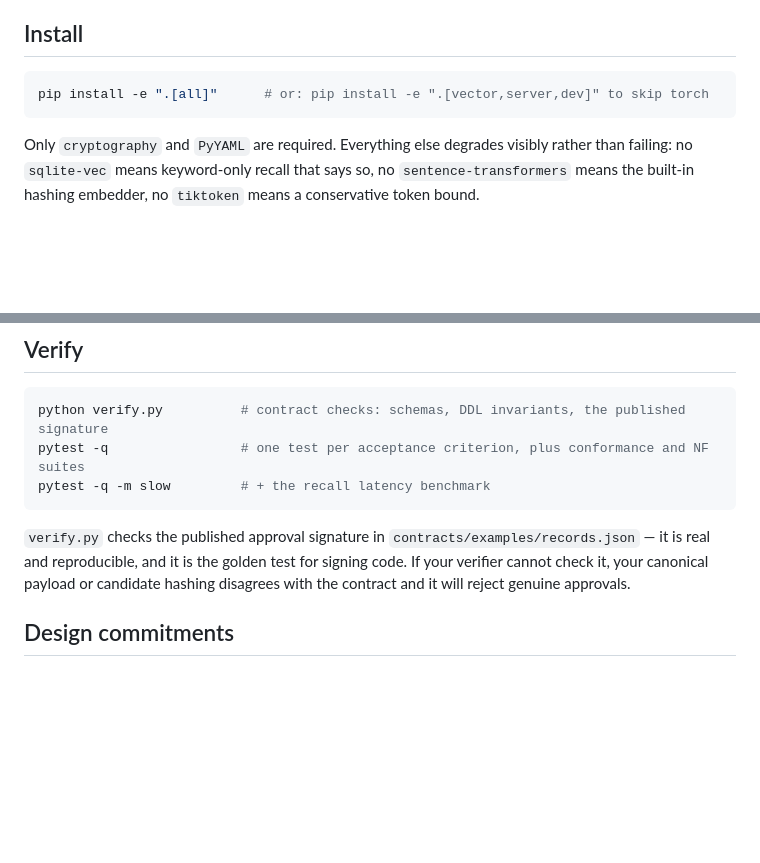
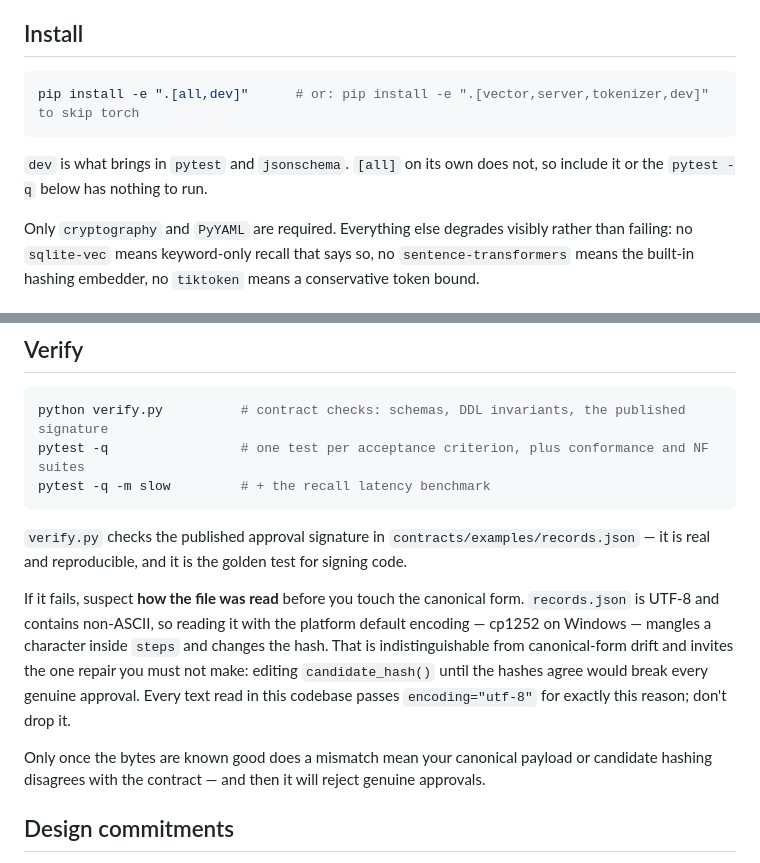
Before and after one commit to mikeleewoodai/memory-champ, a Markdown page: memory-agent/README.md, 2 parts joined by grey strips. Drawn GitHub-style; blank space fills up the shorter version.

````diff
--- a/memory-agent/README.md
+++ b/memory-agent/README.md
@@ -11,8 +11,10 @@ It has no grounding actions. It never reaches the network, never touches the fil
 ## Install
 
 ```bash
-pip install -e ".[all]"      # or: pip install -e ".[vector,server,dev]" to skip torch
+pip install -e ".[all,dev]"      # or: pip install -e ".[vector,server,tokenizer,dev]" to skip torch
 ```
+
+`dev` is what brings in `pytest` and `jsonschema`. `[all]` on its own does not, so include it or the `pytest -q` below has nothing to run.
 
 Only `cryptography` and `PyYAML` are required. Everything else degrades visibly rather than failing: no `sqlite-vec` means keyword-only recall that says so, no `sentence-transformers` means the built-in hashing embedder, no `tiktoken` means a conservative token bound.
 
@@ -101,7 +103,11 @@ pytest -q                 # one test per acceptance criterion, plus conformance
 pytest -q -m slow         # + the recall latency benchmark
 ```
 
-`verify.py` checks the published approval signature in `contracts/examples/records.json` — it is real and reproducible, and it is the golden test for signing code. If your verifier cannot check it, your canonical payload or candidate hashing disagrees with the contract and it will reject genuine approvals.
+`verify.py` checks the published approval signature in `contracts/examples/records.json` — it is real and reproducible, and it is the golden test for signing code.
+
+If it fails, suspect **how the file was read** before you touch the canonical form. `records.json` is UTF-8 and contains non-ASCII, so reading it with the platform default encoding — cp1252 on Windows — mangles a character inside `steps` and changes the hash. That is indistinguishable from canonical-form drift and invites the one repair you must not make: editing `candidate_hash()` until the hashes agree would break every genuine approval. Every text read in this codebase passes `encoding="utf-8"` for exactly this reason; don't drop it.
+
+Only once the bytes are known good does a mismatch mean your canonical payload or candidate hashing disagrees with the contract — and then it will reject genuine approvals.
 
 ## Design commitments
 
````
Also changed, not shown: HANDOVER.md (+8 -4 lines).
